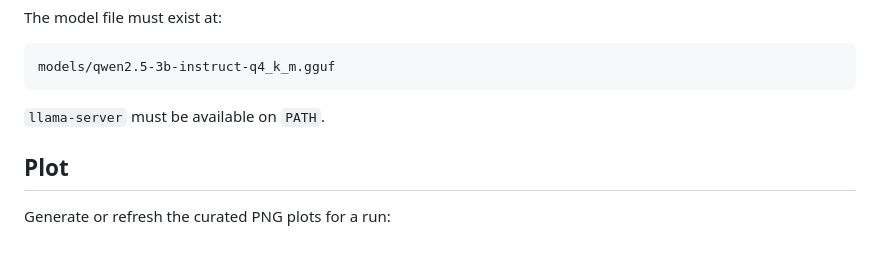
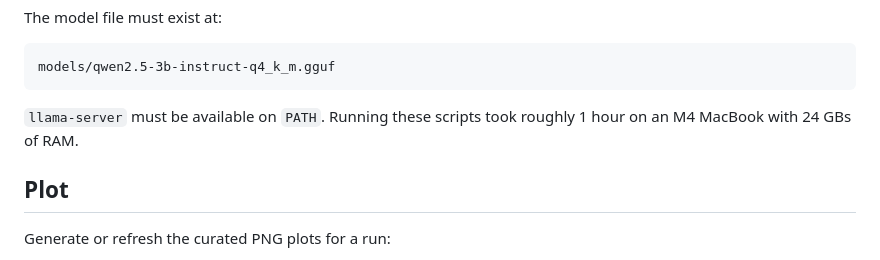
Before and after one commit to jiakevin7/Orbit, a Markdown page: README.md, the part around the change. Drawn GitHub-style.

Commit message:
Update README with script runtime information
Added performance note about running scripts on M4 MacBook.

````diff
--- a/README.md
+++ b/README.md
@@ -62,7 +62,7 @@ The model file must exist at:
 models/qwen2.5-3b-instruct-q4_k_m.gguf
 ```
 
-`llama-server` must be available on `PATH`.
+`llama-server` must be available on `PATH`. Running these scripts took roughly 1 hour on an M4 MacBook with 24 GBs of RAM.
 
 ## Plot
 
````
